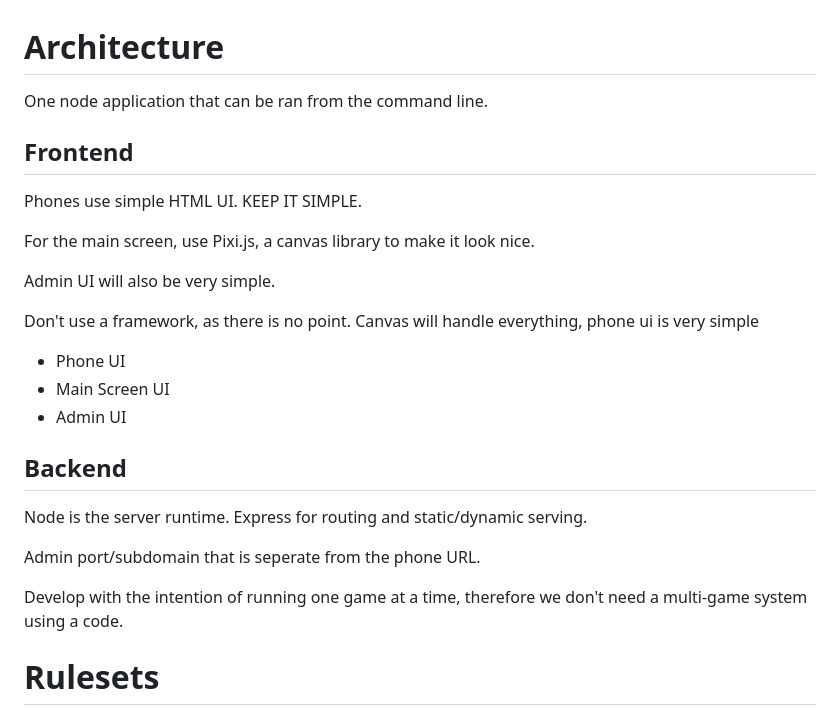
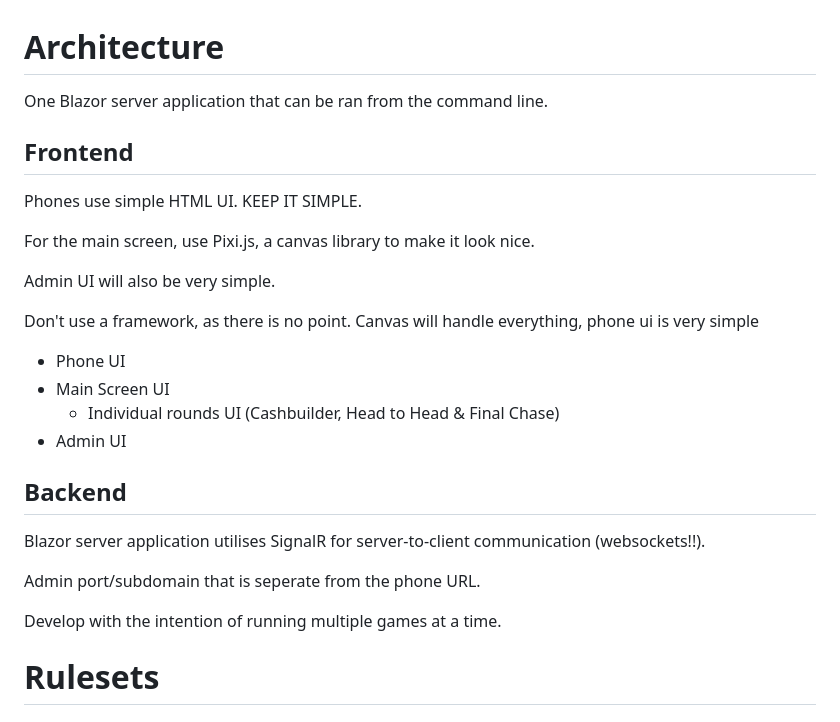
Before and after one commit to Mystic0802/OnTheRun, a Markdown page: docs/notes.md, the part around the change. GitHub-like rendering.

```diff
--- a/docs/notes.md
+++ b/docs/notes.md
@@ -1,6 +1,6 @@
 # Architecture
 
-One node application that can be ran from the command line.
+One Blazor server application that can be ran from the command line.
 
 ## Frontend
 
@@ -14,15 +14,16 @@ Don't use a framework, as there is no point. Canvas will handle everything, phon
 
 - Phone UI
 - Main Screen UI
+    - Individual rounds UI (Cashbuilder, Head to Head & Final Chase)
 - Admin UI
 
 ## Backend
 
-Node is the server runtime. Express for routing and static/dynamic serving.
+Blazor server application utilises SignalR for server-to-client communication (websockets!!).
 
 Admin port/subdomain that is seperate from the phone URL.
 
-Develop with the intention of running one game at a time, therefore we don't need a multi-game system using a code.
+Develop with the intention of running multiple games at a time.
 
 
 # Rulesets
```
Also changed, not shown: docs/Getting started.md (added, +104 -0 lines).
